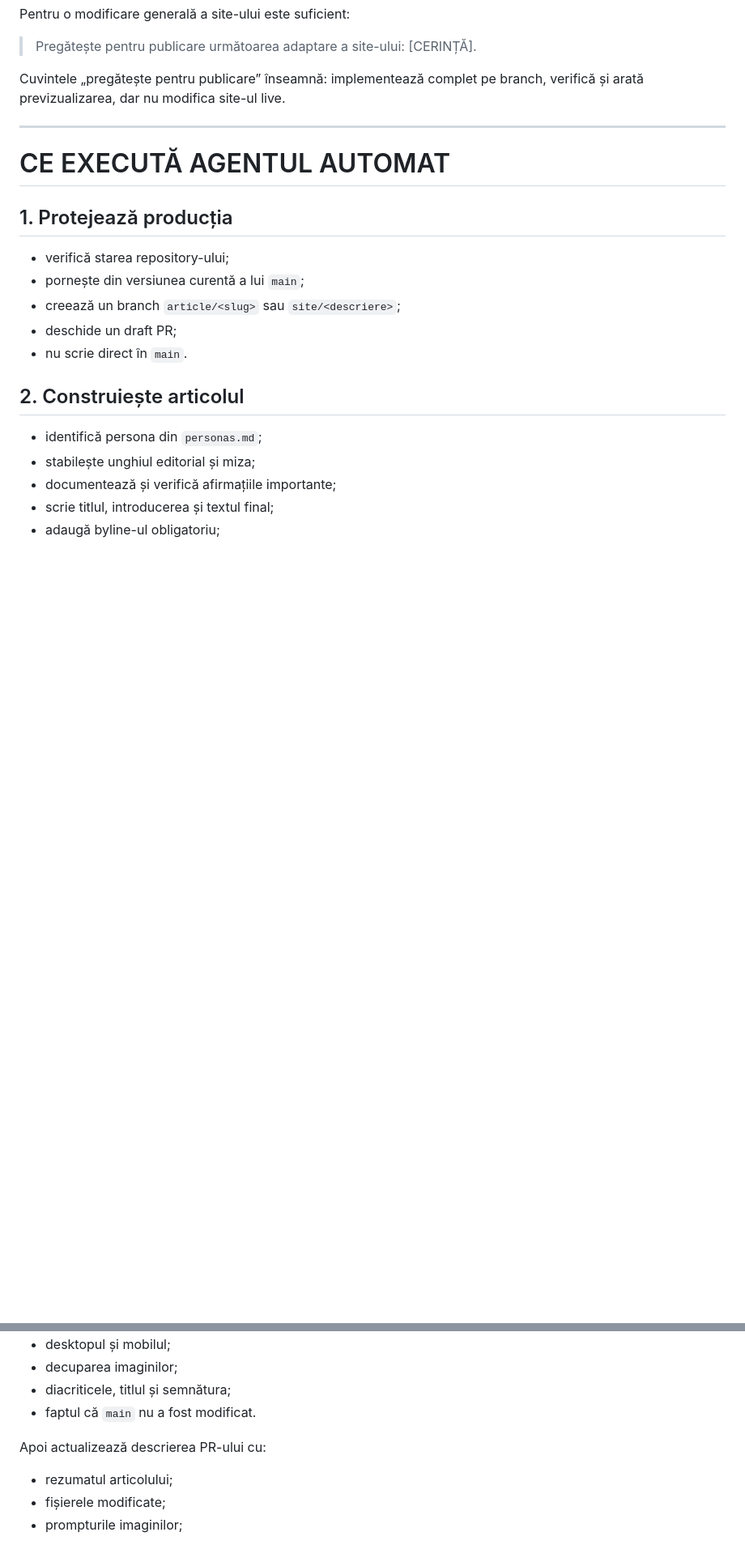
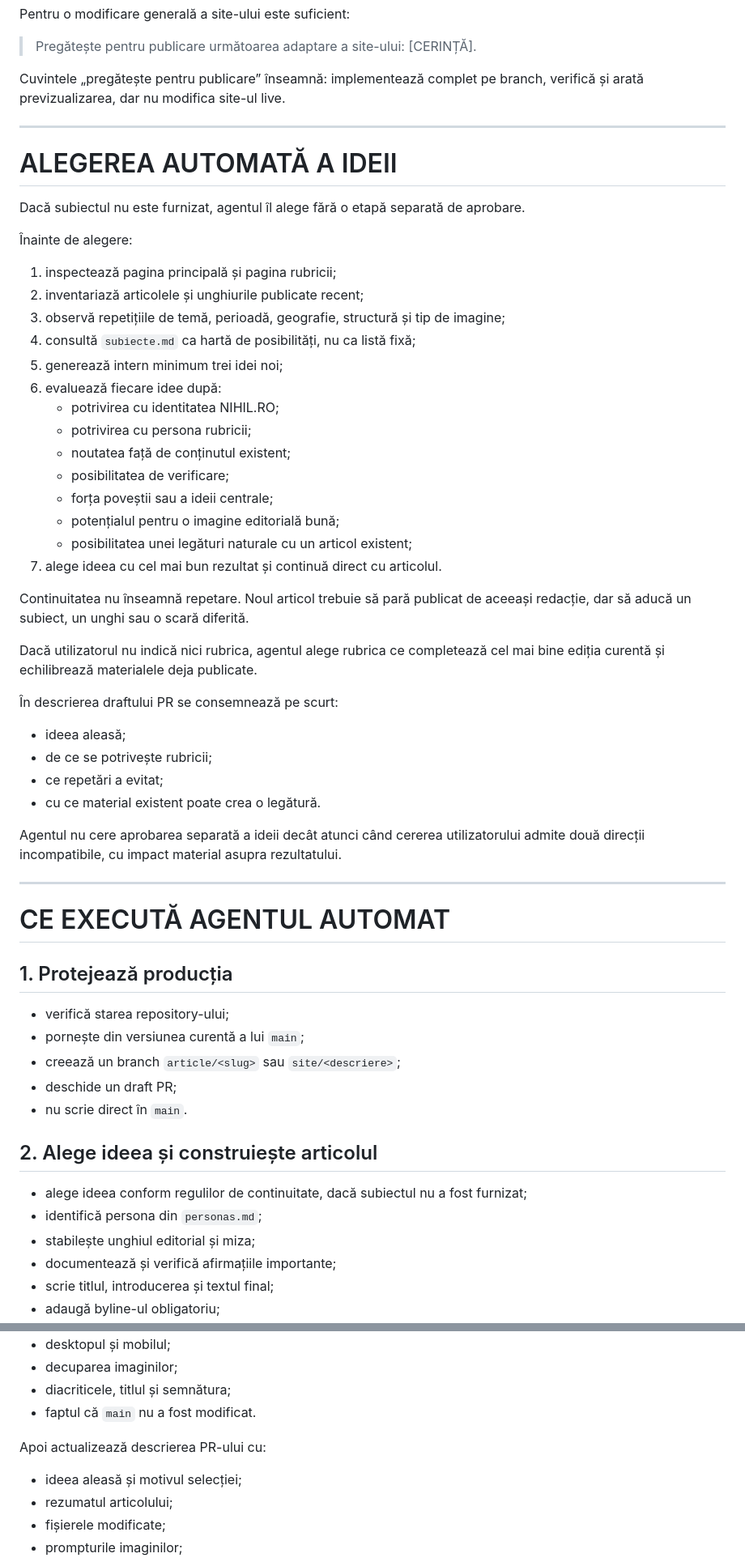
Before and after one commit to web688/nihil.ro, a Markdown page: EDITORIAL_WORKFLOW.md, 2 parts joined by grey strips. Shown at 81% size. GitHub-like rendering; blank space fills up the shorter version.

Commit message:
Add AI-driven topic selection and continuity

```diff
--- a/EDITORIAL_WORKFLOW.md
+++ b/EDITORIAL_WORKFLOW.md
@@ -33,6 +51,42 @@ Cuvintele „pregătește pentru publicare” înseamnă: implementează complet
 
 ---
 
+# ALEGEREA AUTOMATĂ A IDEII
+
+Dacă subiectul nu este furnizat, agentul îl alege fără o etapă separată de aprobare.
+
+Înainte de alegere:
+
+1. inspectează pagina principală și pagina rubricii;
+2. inventariază articolele și unghiurile publicate recent;
+3. observă repetițiile de temă, perioadă, geografie, structură și tip de imagine;
+4. consultă `subiecte.md` ca hartă de posibilități, nu ca listă fixă;
+5. generează intern minimum trei idei noi;
+6. evaluează fiecare idee după:
+   - potrivirea cu identitatea NIHIL.RO;
+   - potrivirea cu persona rubricii;
+   - noutatea față de conținutul existent;
+   - posibilitatea de verificare;
+   - forța poveștii sau a ideii centrale;
+   - potențialul pentru o imagine editorială bună;
+   - posibilitatea unei legături naturale cu un articol existent;
+7. alege ideea cu cel mai bun rezultat și continuă direct cu articolul.
+
+Continuitatea nu înseamnă repetare. Noul articol trebuie să pară publicat de aceeași redacție, dar să aducă un subiect, un unghi sau o scară diferită.
+
+Dacă utilizatorul nu indică nici rubrica, agentul alege rubrica ce completează cel mai bine ediția curentă și echilibrează materialele deja publicate.
+
+În descrierea draftului PR se consemnează pe scurt:
+
+- ideea aleasă;
+- de ce se potrivește rubricii;
+- ce repetări a evitat;
+- cu ce material existent poate crea o legătură.
+
+Agentul nu cere aprobarea separată a ideii decât atunci când cererea utilizatorului admite două direcții incompatibile, cu impact material asupra rezultatului.
+
+---
+
 # CE EXECUTĂ AGENTUL AUTOMAT
 
 ## 1. Protejează producția
@@ -43,8 +97,9 @@ Cuvintele „pregătește pentru publicare” înseamnă: implementează complet
 - deschide un draft PR;
 - nu scrie direct în `main`.
 
-## 2. Construiește articolul
+## 2. Alege ideea și construiește articolul
 
+- alege ideea conform regulilor de continuitate, dacă subiectul nu a fost furnizat;
 - identifică persona din `personas.md`;
 - stabilește unghiul editorial și miza;
 - documentează și verifică afirmațiile importante;
@@ -102,6 +157,7 @@ Agentul verifică:
 
 Apoi actualizează descrierea PR-ului cu:
 
+- ideea aleasă și motivul selecției;
 - rezumatul articolului;
 - fișierele modificate;
 - prompturile imaginilor;
```
Also changed, not shown: other parts of EDITORIAL_WORKFLOW.md (+19 -0 lines).
